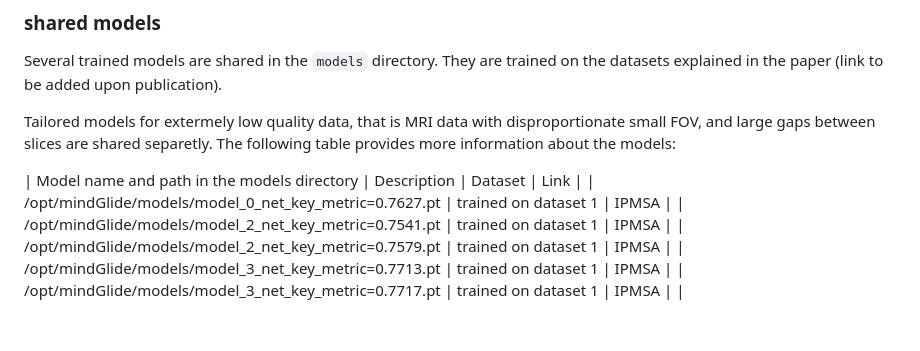
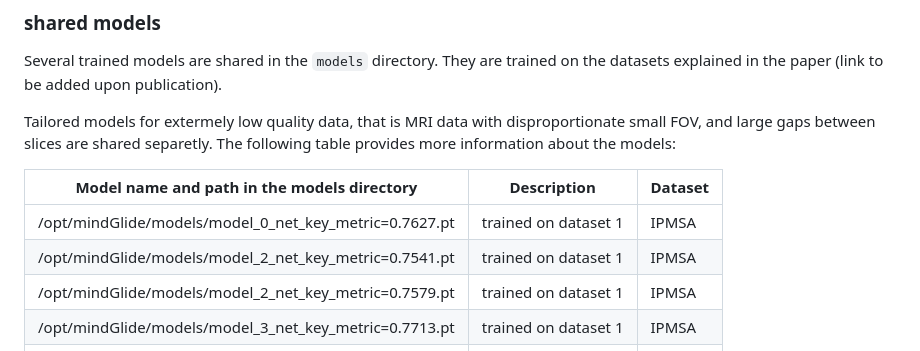
Before and after one commit to MS-PINPOINT/mindGlide, a Markdown page: README.md, the part around the change. GitHub-like rendering; blank space fills up the shorter version.

Commit message:
Fix formatting of table

```diff
--- a/README.md
+++ b/README.md
@@ -115,7 +115,8 @@ Tailored models for extermely low quality data, that is MRI data with disproport
 slices are shared separetly. The following table provides
 more information about the models:
 
-| Model name and path in the models directory | Description | Dataset | Link |
+| Model name and path in the models directory | Description | Dataset |
+|-|-|-|
 | /opt/mindGlide/models/model_0_net_key_metric=0.7627.pt | trained on dataset 1 | IPMSA |
 | /opt/mindGlide/models/model_2_net_key_metric=0.7541.pt | trained on dataset 1 | IPMSA |
 | /opt/mindGlide/models/model_2_net_key_metric=0.7579.pt | trained on dataset 1 | IPMSA |
```
